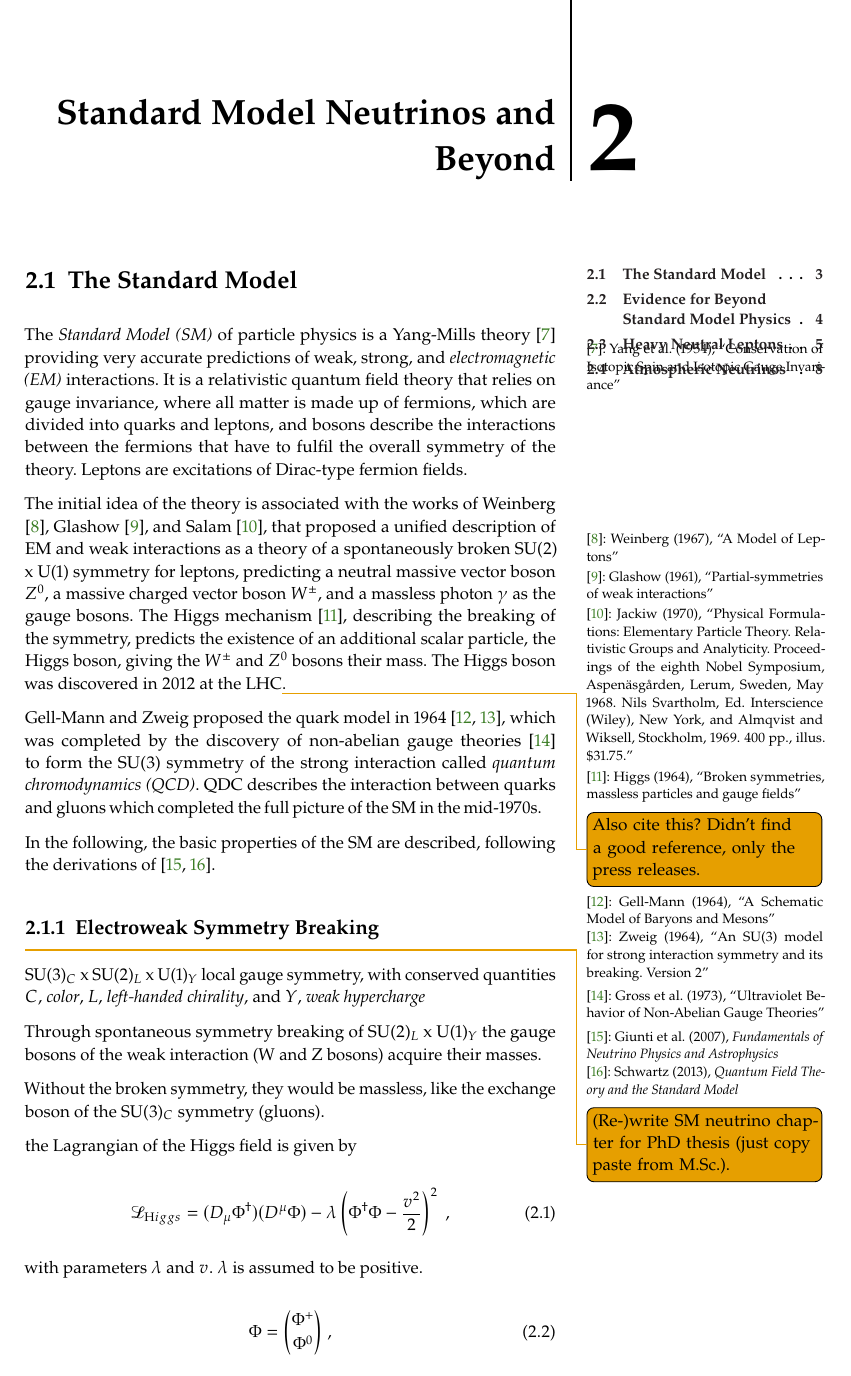
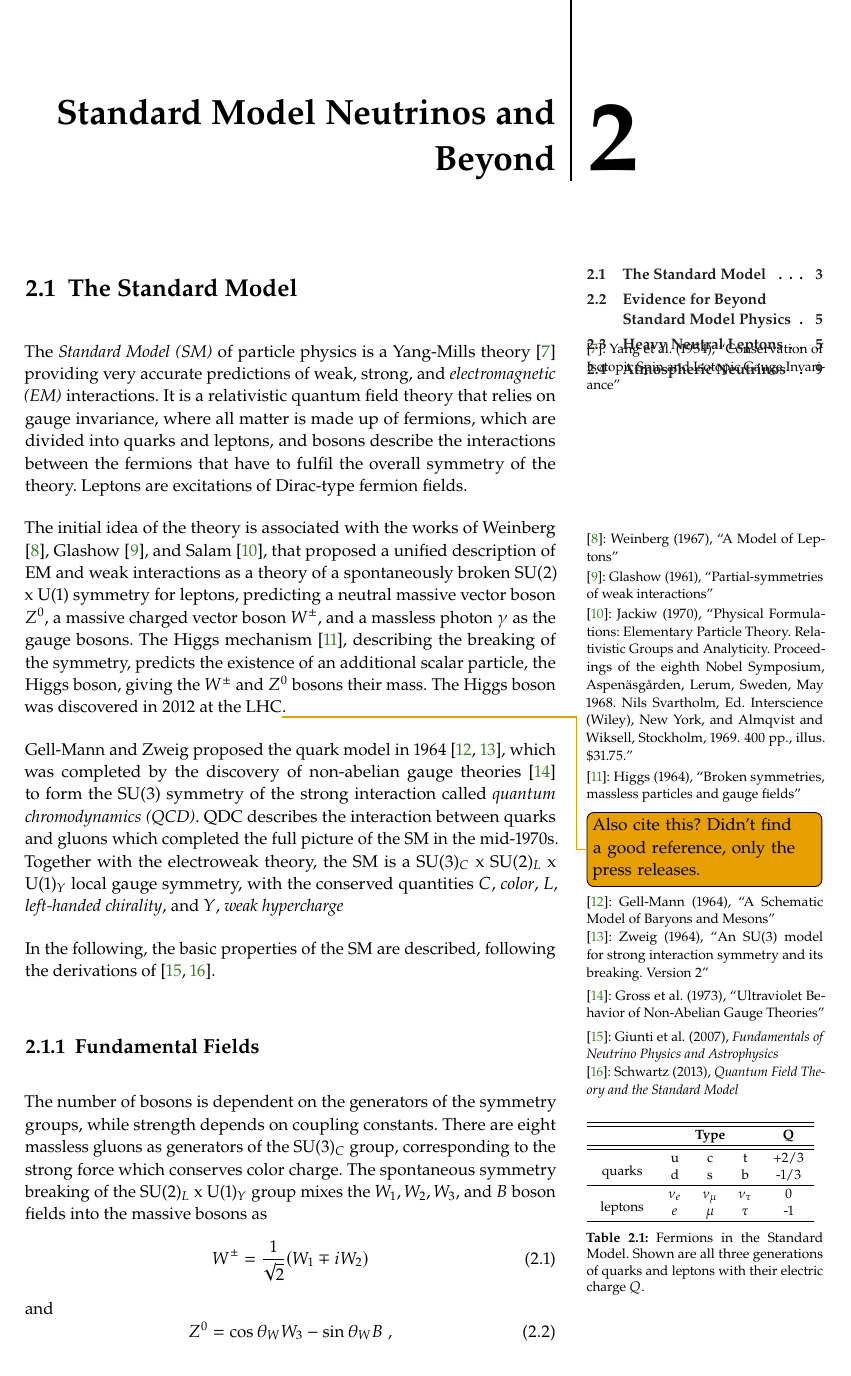
Before and after one commit to LeanderFischer/phd_thesis, a LaTeX thesis (phd_thesis_leander_fischer.tex, which reads chapters/sm_neutrinos_properties.tex): page 15 of 43. The pictures show the PDF file phd_thesis_leander_fischer.pdf that the author committed with the source.

Commit message:
continue SM basics

```diff
--- a/chapters/sm_neutrinos_properties.tex
+++ b/chapters/sm_neutrinos_properties.tex
@@ -11,8 +11,9 @@ The \textit{Standard Model (SM)} of particle physics is a Yang-Mills theory \sid
 
 The initial idea of the theory is associated with the works of Weinberg \sidecite{weinberg}, Glashow \sidecite{Glashow}, and Salam \sidecite{Salam}, that proposed a unified description of EM and weak interactions as a theory of a spontaneously broken SU(2) x U(1) symmetry for leptons, predicting a neutral massive vector boson $Z^0$, a massive charged vector boson $W^\pm$, and a massless photon $\gamma$ as the gauge bosons. The Higgs mechanism \sidecite{higgs}, describing the breaking of the symmetry, predicts the existence of an additional scalar particle, the Higgs boson, giving the $W^\pm$ and $Z^0$ bosons their mass. The Higgs boson was discovered in 2012 at the LHC\todo{Also cite this? Didn't find a good reference, only the press releases.}.
 
-Gell-Mann and Zweig proposed the quark model in 1964 \sidecite{gellmann, zweig}, which was completed by the discovery of non-abelian gauge theories \sidecite{non_abel_gauge} to form the SU(3) symmetry of the strong interaction called \textit{quantum chromodynamics (QCD)}. QDC describes the interaction between quarks and gluons which completed the full picture of the SM in the mid-1970s.
+Gell-Mann and Zweig proposed the quark model in 1964 \sidecite{gellmann, zweig}, which was completed by the discovery of non-abelian gauge theories \sidecite{non_abel_gauge} to form the SU(3) symmetry of the strong interaction called \textit{quantum chromodynamics (QCD)}. QDC describes the interaction between quarks and gluons which completed the full picture of the SM in the mid-1970s. Together with the electroweak theory, the SM is a SU(3)$_C$ x SU(2)$_L$ x U(1)$_Y$ local gauge symmetry, with the conserved quantities $C$, \textit{color}, $L$, \textit{left-handed chirality}, and $Y$, \textit{weak hypercharge}
 
 In the following, the basic properties of the SM are described, following the derivations of \sidecite{giunti, schwartz}.
 
 
+\subsection{Fundamental Fields}
@@ -18,0 +30,13 @@ In the following, the basic properties of the SM are described, following the de
+    \multirow{2}{*}[-0.3em]{ leptons } & $\nu_e$ & $\nu_{\mu}$ & $\nu_{\tau}$ & 0 \\
+     & $e$ & ${\mu}$ & ${\tau}$ & -1 \\
+    \hline
+    \end{tabular}
+\caption[Standard model fermions]{Fermions in the Standard Model. Shown are all three generations of quarks and leptons with their electric charge $Q$.}
+\labtab{fermions}
+\end{margintable}
+
+The number of bosons is dependent on the generators of the symmetry groups, while strength depends on coupling constants. There are eight massless gluons as generators of the SU(3)$_C$ group, corresponding to the strong force which conserves color charge. The spontaneous symmetry breaking of the SU(2)$_L$ x U(1)$_Y$ group mixes the $W_1, W_2, W_3$, and $B$ boson fields into the massive bosons as
+\begin{equation}
+    W^\pm = \frac{1}{\sqrt{2}} (W_1 \mp i W_2)
+\end{equation}
+and
@@ -19,32 +48,20 @@ In the following, the basic properties of the SM are described, following the de
+\begin{equation}
+    A = \sin \theta_W W_3 + \cos \theta_W B
+\end{equation}
+and its conserved quantity is the electric charge $Q$. Fermions are divided into six quarks and six leptons. Weak, strong, and EM force act on the quarks, and they are always found in bound form as baryons or mesons. Leptons do not participate in the strong interaction and only the electrically charged leptons are massive and are effected by the EM force, while neutrinos are massless and only interact via the weak force. Each charged lepton has an associated neutrino, which it interacts with in \textit{charged-current (CC)} weak interactions, that will be explained in more detail in \refsec{weak_interactions}. The fermions are listed in \reftab{fermions}.
+
+
 \subsection{Electroweak Symmetry Breaking}
 
-\todo{(Re-)write SM neutrino chapter for PhD thesis (just copy paste from M.Sc.).}
-
-SU(3)$_C$ x SU(2)$_L$ x U(1)$_Y$ local gauge symmetry, with conserved quantities $C$, \textit{color}, $L$, \textit{left-handed chirality}, and $Y$, \textit{weak hypercharge}
-
-Through spontaneous symmetry breaking of SU(2)$_L$ x U(1)$_Y$ the gauge bosons of the weak interaction (W and Z bosons) acquire their masses.
-
-
-Without the broken symmetry, they would be massless, like the exchange boson of the SU(3)$_C$ symmetry (gluons).
-
-the Lagrangian of the Higgs field is given by
-
+To elaborate the process of spontaneous symmetry breaking through which the gauge bosons of the weak interaction acquire their masses, the Lagrangian of the Higgs field is considered as
 \begin{equation}
-    \mathcal{L}_{\rm Higgs} = (D_\mu \Phi^\dagger) (D^\mu \Phi) - \lambda \left( \Phi^\dagger \Phi - \frac{v^2}{2} \right) ^2
+    \mathcal{L}_\rm{Higgs} = (D_\mu \Phi^\dagger) (D^\mu \Phi) - \lambda \left( \Phi^\dagger \Phi - \frac{v^2}{2} \right) ^2
     \;,
     \labeq{higgs_lagrangian}
 \end{equation}
-
-with parameters $\lambda$ and $v$. $\lambda$ is assumed to be positive.
-
-
-
+with parameters $\lambda$ and $v$, where $\lambda$ is assumed to be positive. $\Phi$ is the Higgs doublet, which is defined as
 \begin{equation}
     \Phi = \binom{\Phi^+}{\Phi^0}
     \;,
     \labeq{higgs_doublet}
 \end{equation}
-
-
-
-non-zero \textit{vacuum expectation value (vev)} at minimum of potential at $\Phi^\dagger \Phi = \frac{v^2}{2}$
@@ -53,3 +70,8 @@ vacuum is electrically neutral, so it can only come from a neutral component of
+    D_\mu = \partial_\mu - i g_2 \frac{\sigma^i}{2} W^i_\mu - \frac{1}{2} i g_1 B_\mu
+    \;,
+    \labeq{covariant_derivative}
+\end{equation}
+with the Pauli matrices $\sigma^i$ and the gauge boson fields $W^i_\mu$ and $B_\mu$ of the SU(2)$_L$ and U(1)$_Y$ groups, respectively. The coupling constants $g_2$ and $g_1$ are the respective coupling constants which are related to the Weinberg angle as $\tan{\theta_W} = \frac{g_1}{g_2}$. The Higgs potential has a non-zero \textit{vacuum expectation value (vev)} at the minimum of the potential at $\Phi^\dagger \Phi = \frac{v^2}{2}$. Since the vacuum is electrically neutral, it can only come from a neutral component of the Higgs doublet as
 \begin{equation}
     \Phi_\rm{vev} = \frac{1}{\sqrt{2}} \binom{0}{v}
     \;.
```
Also changed, not shown: phd_thesis_leander_fischer.pdf, chapters/sm_neutrinos_properties.tex (30 more changed lines).
